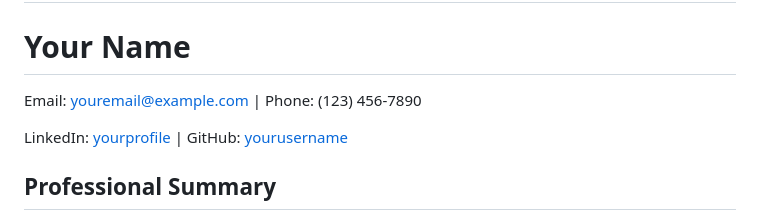
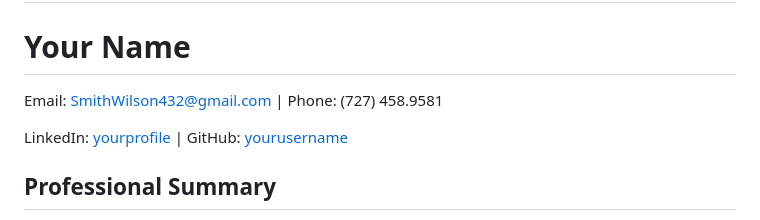
Before and after one commit to Austinkthx/Austinkthx.github.io, a Markdown page: README.md, the part around the change. Rendered like a GitHub page.

```diff
--- a/README.md
+++ b/README.md
@@ -58,7 +58,7 @@
     <header>
         <h1>Your Name</h1>
         <p class="contact-info">
-            Email: <a href="mailto:youremail@example.com">youremail@example.com</a> | Phone: (123) 456-7890
+            Email: <a href="mailto:youremail@example.com">SmithWilson432@gmail.com</a> | Phone: (727) 458.9581
         </p>
         <p>
             LinkedIn: <a href="https://www.linkedin.com/in/yourprofile">yourprofile</a> | GitHub: <a href="https://github.com/yourusername">yourusername</a>
```
